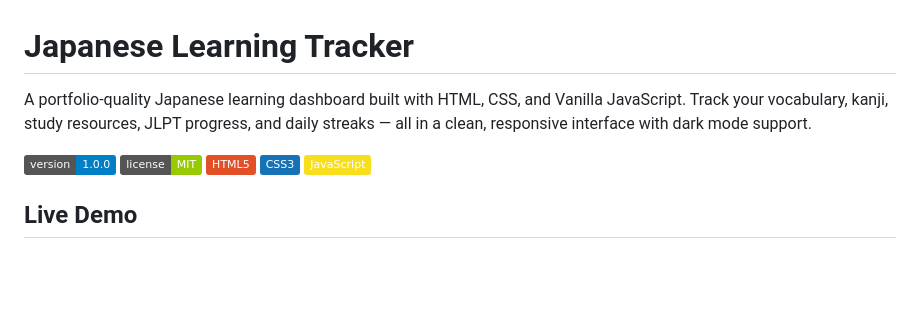
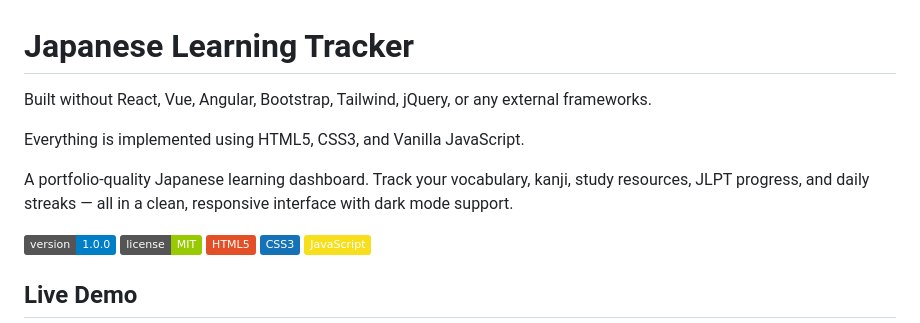
Before and after one commit to abhishek-tanniru/japanese-learning-tracker, a Markdown page: README.md, the part around the change. GitHub-like rendering; badges without logos; blank space fills up the shorter version.

Commit message:
Further updates to readme.md

```diff
--- a/README.md
+++ b/README.md
@@ -1,6 +1,10 @@
 # Japanese Learning Tracker
 
-A portfolio-quality Japanese learning dashboard built with HTML, CSS, and Vanilla JavaScript. Track your vocabulary, kanji, study resources, JLPT progress, and daily streaks — all in a clean, responsive interface with dark mode support.
+Built without React, Vue, Angular, Bootstrap, Tailwind, jQuery, or any external frameworks.
+
+Everything is implemented using HTML5, CSS3, and Vanilla JavaScript.
+
+A portfolio-quality Japanese learning dashboard. Track your vocabulary, kanji, study resources, JLPT progress, and daily streaks — all in a clean, responsive interface with dark mode support.
 
 ![Version](https://img.shields.io/badge/version-1.0.0-blue)
 ![License](https://img.shields.io/badge/license-MIT-green)
```
